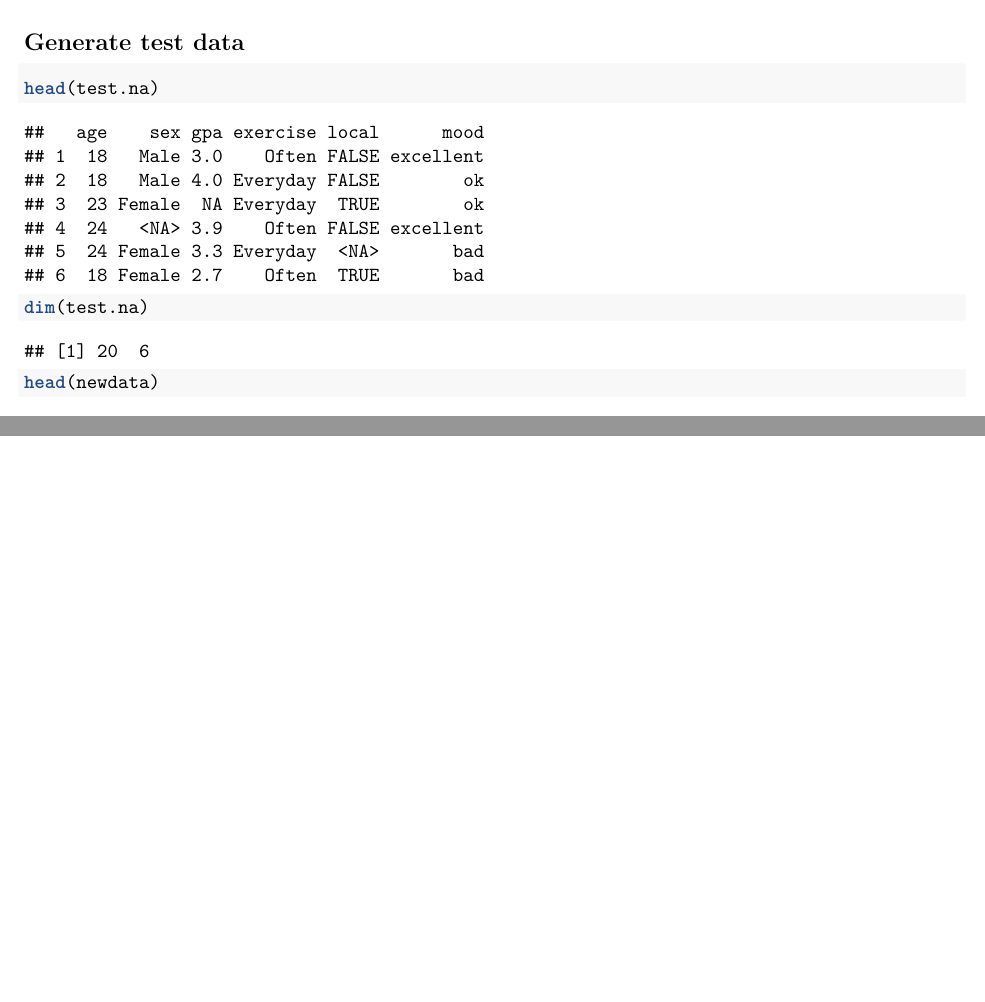
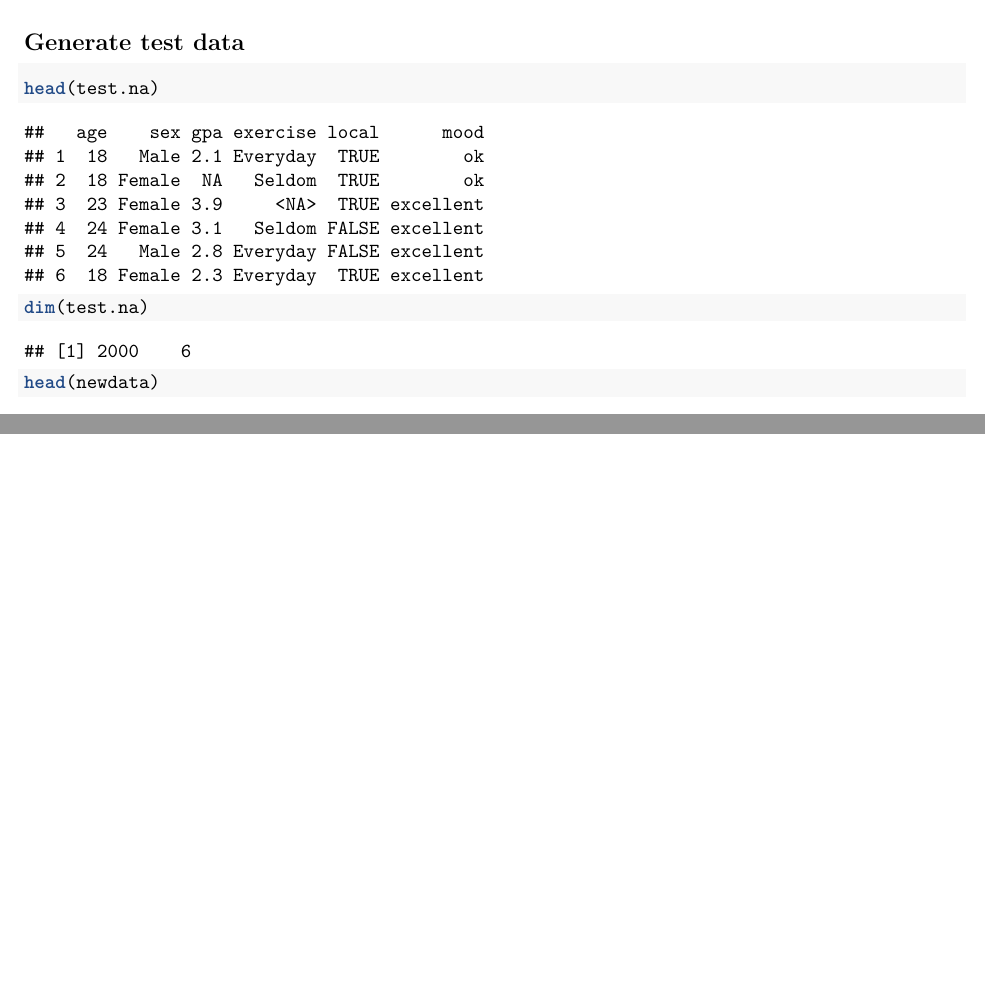
Before and after one commit to LiArAu/NaBa, an R Markdown document (vignettes/tutorial.Rmd): two parts of pages 1 and 2 of 2, joined at a grey line, cut so that both start at the same text. Rendered offline with R 4.5, knitr and Pandoc, then LaTeX, with nearby package versions; some code elsewhere in the file could not run offline.

Commit message:
update example

````diff
--- a/vignettes/tutorial.Rmd
+++ b/vignettes/tutorial.Rmd
@@ -23,7 +23,7 @@ library(ggplot2)
 
 ```{r,echo=FALSE}
 set.seed(101)
-n=20
+n=2000
 mood=data.frame(age=sample(seq(18,25),n,replace=T),
               sex=sample(c("Female","Male"),n,replace=T),
               gpa=sample(seq(2,4,0.1),n,replace=T),
````
Also changed, not shown: R/Predict_naBa.R (+1 -0 lines).
